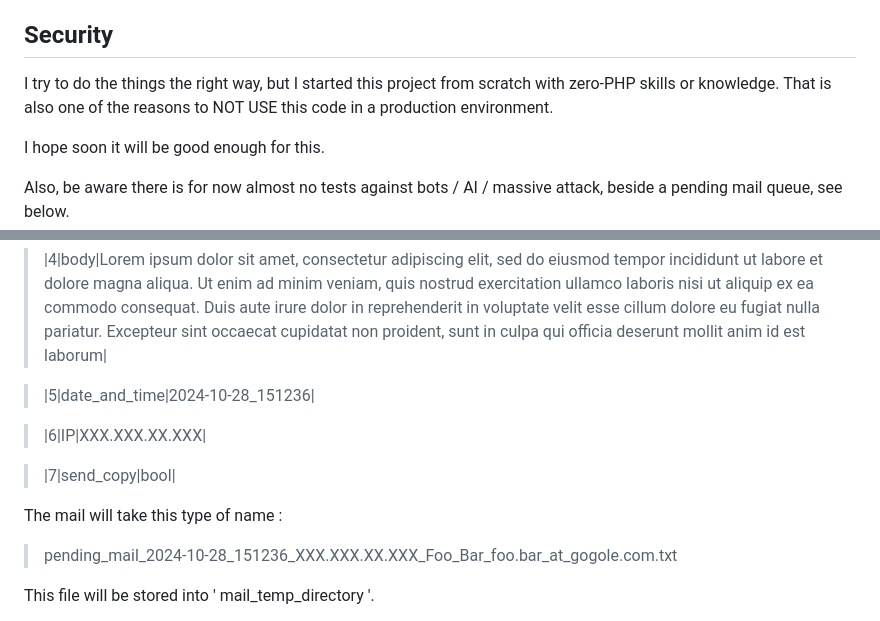
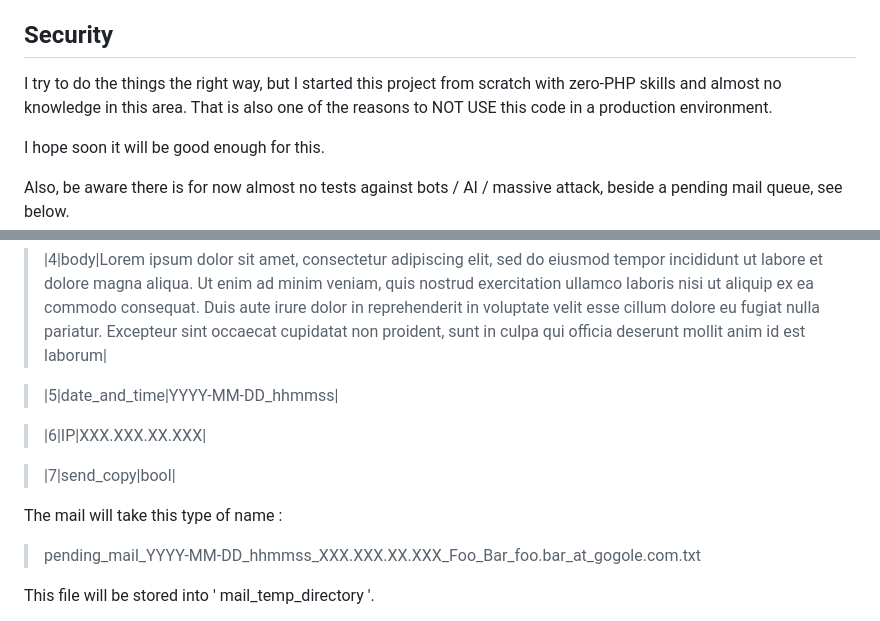
Before and after one commit to BarbeRousseLibre/hermessenger, a Markdown page: README.md, 2 parts joined by grey strips. Rendered like a GitHub page.

Commit message:
Update README.md
More precision into the readme as better formatting for examples.

```diff
--- a/README.md
+++ b/README.md
@@ -13,7 +13,7 @@ This project is not ready for production use, for now, considering using this fo
 
 ## Security
 
-I try to do the things the right way, but I started this project from scratch with zero-PHP skills or knowledge. That is also one of the reasons to NOT USE this code in a production environment.
+I try to do the things the right way, but I started this project from scratch with zero-PHP skills and almost no knowledge in this area. That is also one of the reasons to NOT USE this code in a production environment.
 
 I hope soon it will be good enough for this.
 
@@ -42,7 +42,7 @@ From the $_POST of the user, check validity of the input and writte a file into
 
 > |4|body|Lorem ipsum dolor sit amet, consectetur adipiscing elit, sed do eiusmod tempor incididunt ut labore et dolore magna aliqua. Ut enim ad minim veniam, quis nostrud exercitation ullamco laboris nisi ut aliquip ex ea commodo consequat. Duis aute irure dolor in reprehenderit  in voluptate velit esse cillum dolore eu fugiat nulla pariatur. Excepteur sint occaecat cupidatat non proident, sunt in culpa qui officia deserunt mollit anim id est laborum|
 
-> |5|date_and_time|2024-10-28_151236|
+> |5|date_and_time|YYYY-MM-DD_hhmmss|
 
 > |6|IP|XXX.XXX.XX.XXX|
 
@@ -50,7 +50,7 @@ From the $_POST of the user, check validity of the input and writte a file into
 
 The mail will take this type of name :
 
-> pending_mail_2024-10-28_151236_XXX.XXX.XX.XXX_Foo_Bar_foo.bar_at_gogole.com.txt
+> pending_mail_YYYY-MM-DD_hhmmss_XXX.XXX.XX.XXX_Foo_Bar_foo.bar_at_gogole.com.txt
 
 This file will be stored into ' mail_temp_directory '.
 
```
